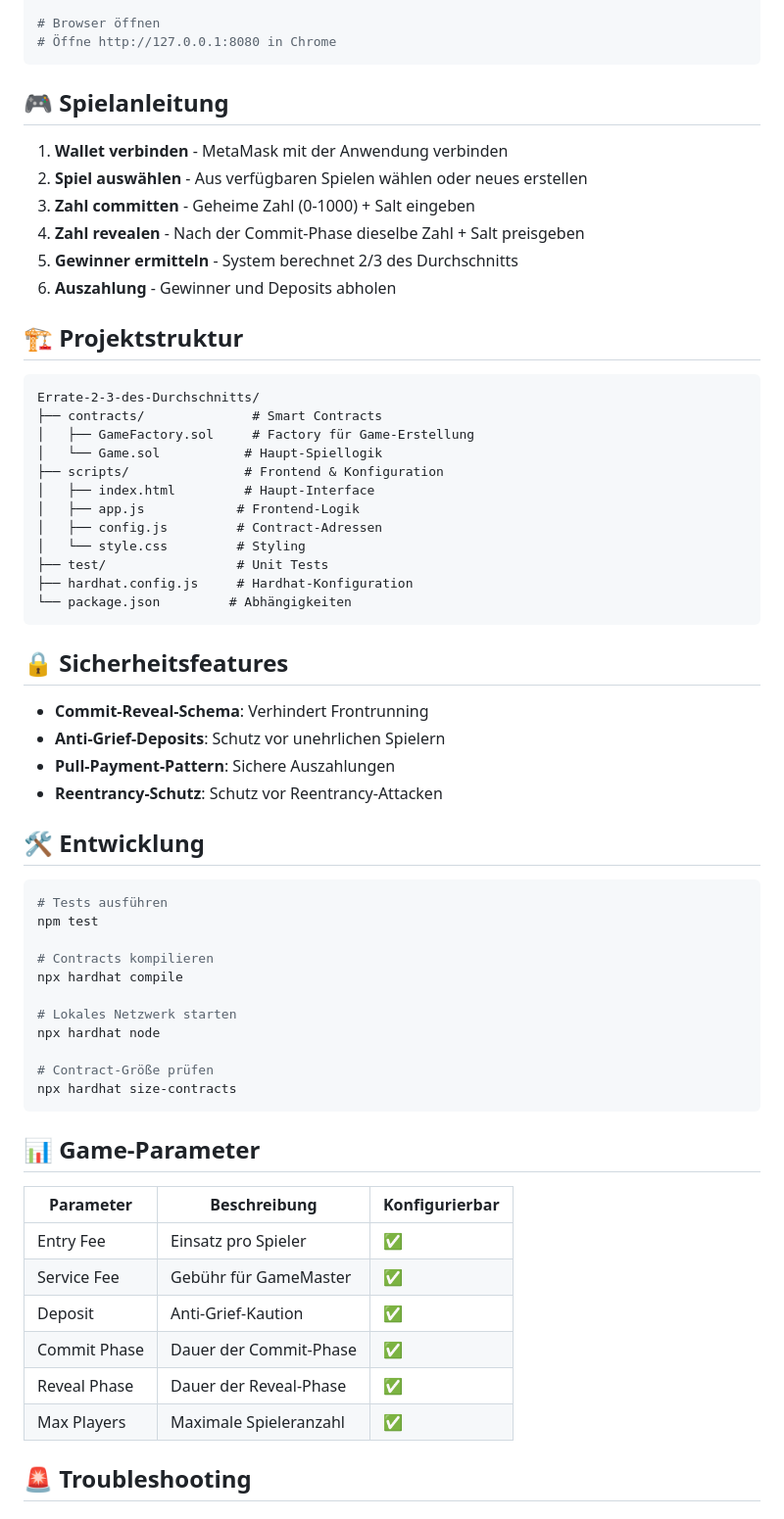
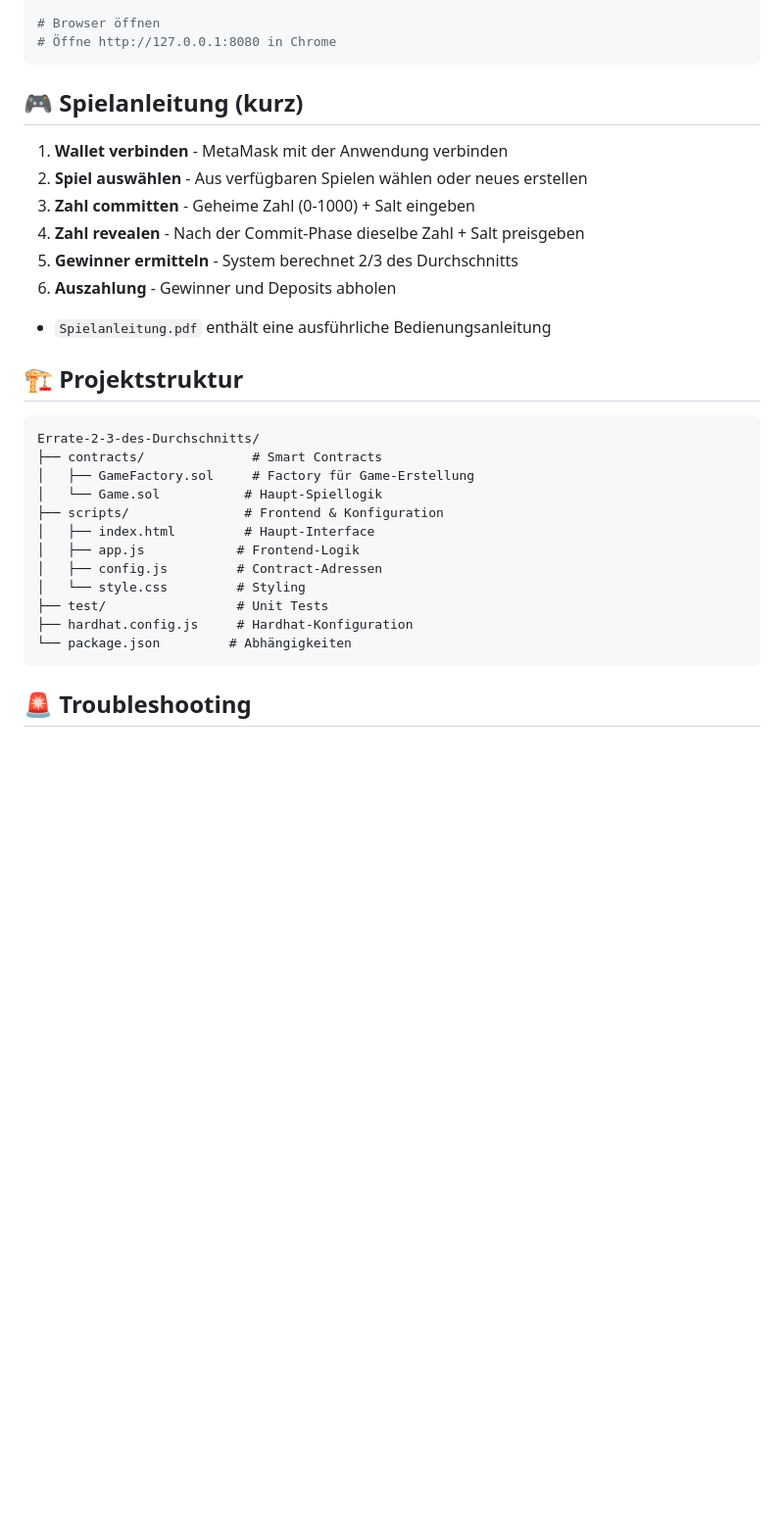
Before and after one commit to poarlmaximal/Errate-2-3-des-Durchschnitts, a Markdown page: README.md, the part around the change. Shown: that part at 98% size. GitHub-like rendering; blank space fills up the shorter version.

````diff
--- a/README.md
+++ b/README.md
@@ -122,7 +122,7 @@ npx http-server
 # Öffne http://127.0.0.1:8080 in Chrome
 ```
 
-## 🎮 Spielanleitung
+## 🎮 Spielanleitung (kurz)
 
 1. **Wallet verbinden** - MetaMask mit der Anwendung verbinden
 2. **Spiel auswählen** - Aus verfügbaren Spielen wählen oder neues erstellen
@@ -130,6 +130,8 @@ npx http-server
 4. **Zahl revealen** - Nach der Commit-Phase dieselbe Zahl + Salt preisgeben
 5. **Gewinner ermitteln** - System berechnet 2/3 des Durchschnitts
 6. **Auszahlung** - Gewinner und Deposits abholen
+
+ - `Spielanleitung.pdf` enthält eine ausführliche Bedienungsanleitung
 
 ## 🏗️ Projektstruktur
 
@@ -147,40 +149,6 @@ Errate-2-3-des-Durchschnitts/
 ├── hardhat.config.js     # Hardhat-Konfiguration
 └── package.json         # Abhängigkeiten
 ```
-
-## 🔒 Sicherheitsfeatures
-
-- **Commit-Reveal-Schema**: Verhindert Frontrunning
-- **Anti-Grief-Deposits**: Schutz vor unehrlichen Spielern
-- **Pull-Payment-Pattern**: Sichere Auszahlungen
-- **Reentrancy-Schutz**: Schutz vor Reentrancy-Attacken
-
-## 🛠️ Entwicklung
-
-```bash
-# Tests ausführen
-npm test
-
-# Contracts kompilieren
-npx hardhat compile
-
-# Lokales Netzwerk starten
-npx hardhat node
-
-# Contract-Größe prüfen
-npx hardhat size-contracts
-```
-
-## 📊 Game-Parameter
-
-| Parameter | Beschreibung | Konfigurierbar |
-|-----------|-------------|----------------|
-| Entry Fee | Einsatz pro Spieler | ✅ |
-| Service Fee | Gebühr für GameMaster | ✅ |
-| Deposit | Anti-Grief-Kaution | ✅ |
-| Commit Phase | Dauer der Commit-Phase | ✅ |
-| Reveal Phase | Dauer der Reveal-Phase | ✅ |
-| Max Players | Maximale Spieleranzahl | ✅ |
 
 ## 🚨 Troubleshooting
 
````
